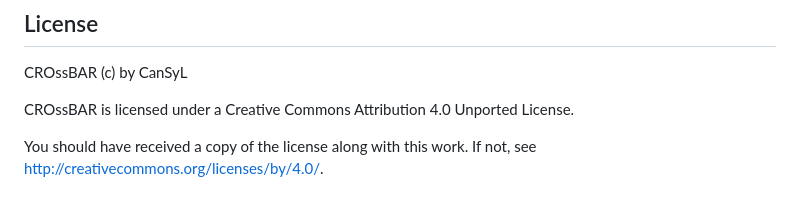
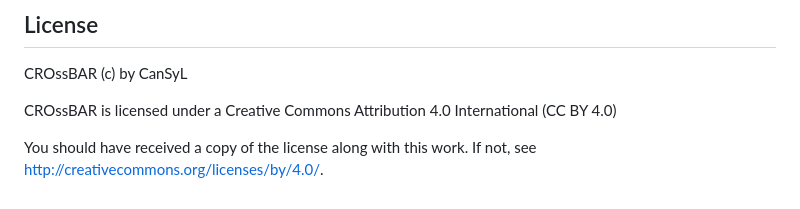
Before and after one commit to cansyl/CROssBAR, a Markdown page: README.md, the part around the change. Drawn GitHub-style.

```diff
--- a/README.md
+++ b/README.md
@@ -110,6 +110,6 @@ Doğan, T., Atas, H., Joshi, V., Atakan, A., Rifaioglu, A.S., Nalbat, E., Nighti
 
 CROssBAR (c) by CanSyL
 
-CROssBAR is licensed under a Creative Commons Attribution 4.0 Unported License.
+CROssBAR is licensed under a Creative Commons Attribution 4.0 International (CC BY 4.0)
 
 You should have received a copy of the license along with this work.  If not, see <http://creativecommons.org/licenses/by/4.0/>.
```
